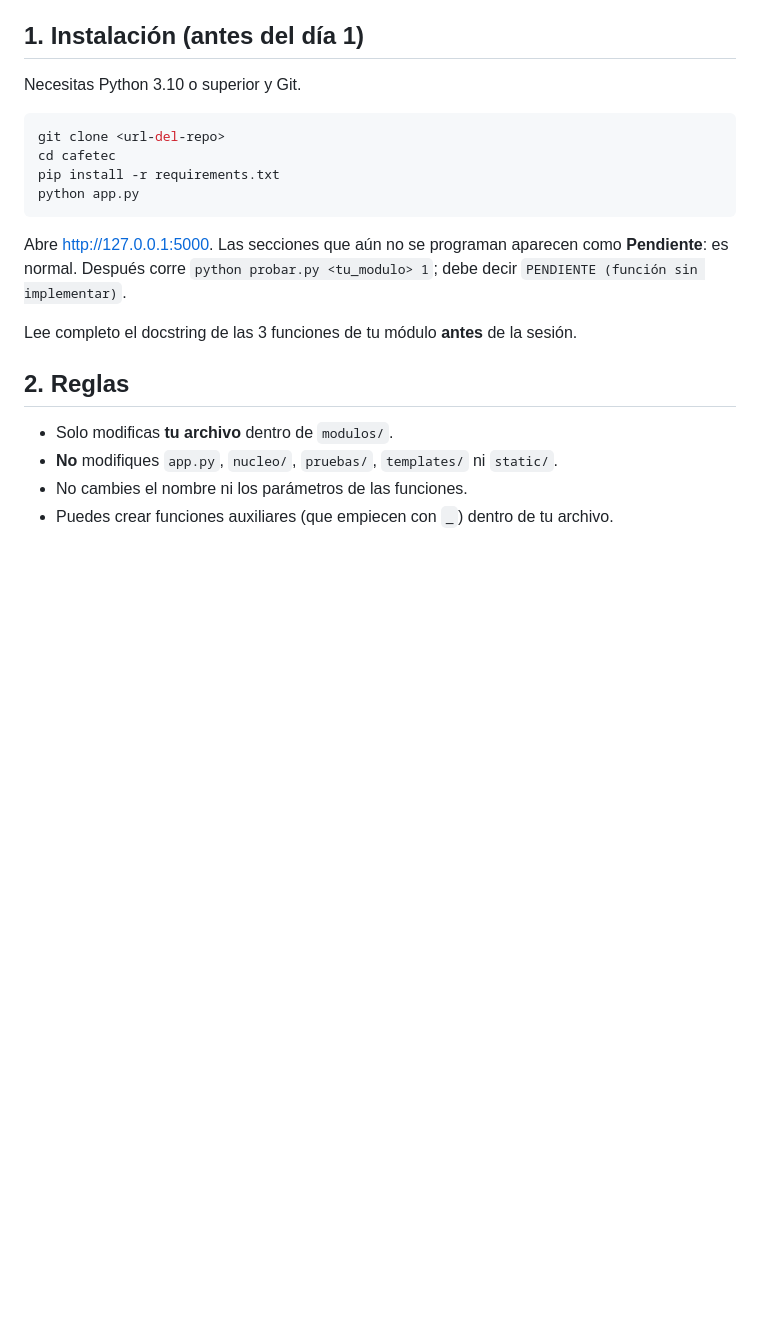
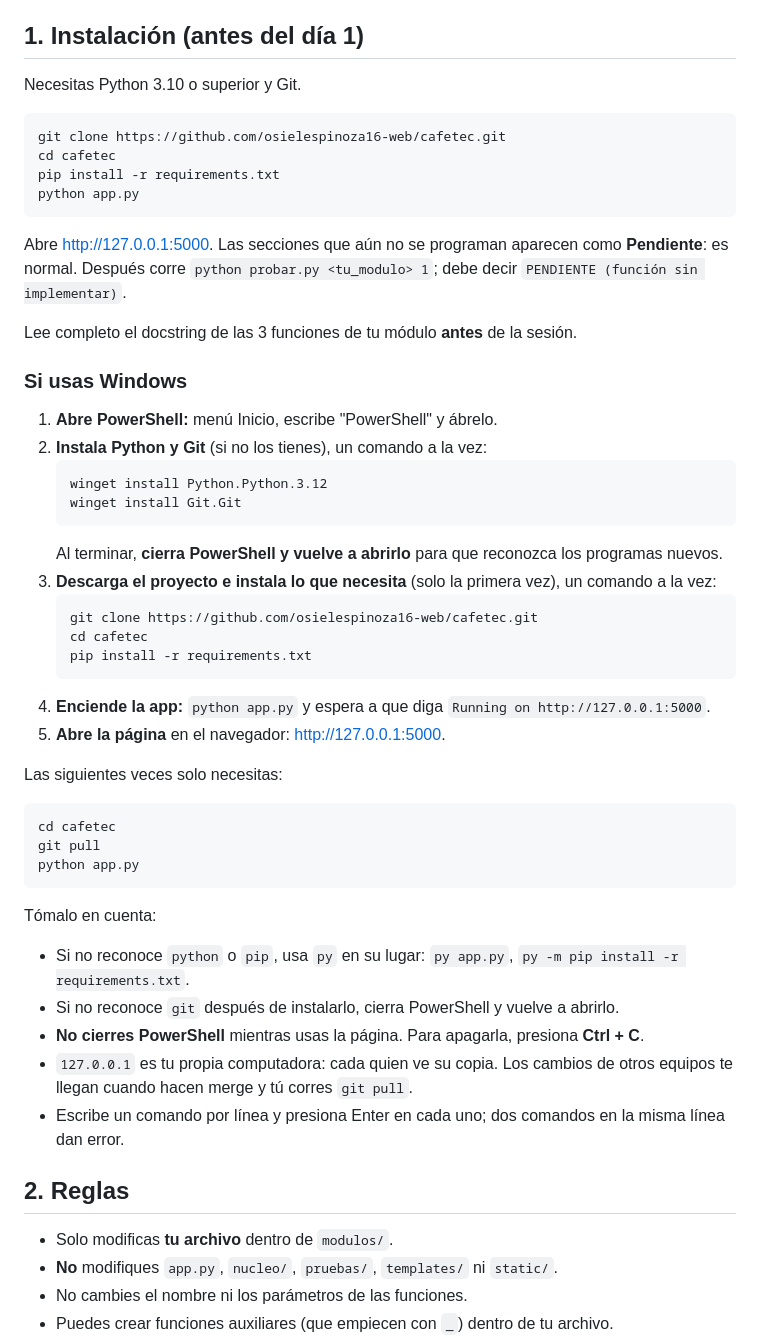
Before and after one commit to osielespinoza16-web/cafetec, a Markdown page: README.md, the part around the change. Rendered like a GitHub page; blank space fills up the shorter version.

Commit message:
README: instrucciones para Windows
Co-Authored-By: Claude Opus 5.5 <noreply@anthropic.com>
Claude-Session: https://claude.ai/code/session_018i82XrqEznFm1Rsgc2MpF8

````diff
--- a/README.md
+++ b/README.md
@@ -21,7 +21,7 @@ catálogo y Reportes lee usuarios y ventas. Quien **usa** un módulo es quien lo
 Necesitas Python 3.10 o superior y Git.
 
 ```bash
-git clone <url-del-repo>
+git clone https://github.com/osielespinoza16-web/cafetec.git
 cd cafetec
 pip install -r requirements.txt
 python app.py
@@ -32,6 +32,41 @@ Abre <http://127.0.0.1:5000>. Las secciones que aún no se programan aparecen co
 `PENDIENTE (función sin implementar)`.
 
 Lee completo el docstring de las 3 funciones de tu módulo **antes** de la sesión.
+
+### Si usas Windows
+
+1. **Abre PowerShell:** menú Inicio, escribe "PowerShell" y ábrelo.
+2. **Instala Python y Git** (si no los tienes), un comando a la vez:
+   ```powershell
+   winget install Python.Python.3.12
+   winget install Git.Git
+   ```
+   Al terminar, **cierra PowerShell y vuelve a abrirlo** para que reconozca los programas nuevos.
+3. **Descarga el proyecto e instala lo que necesita** (solo la primera vez), un comando a la vez:
+   ```powershell
+   git clone https://github.com/osielespinoza16-web/cafetec.git
+   cd cafetec
+   pip install -r requirements.txt
+   ```
+4. **Enciende la app:** `python app.py` y espera a que diga `Running on http://127.0.0.1:5000`.
+5. **Abre la página** en el navegador: <http://127.0.0.1:5000>.
+
+Las siguientes veces solo necesitas:
+
+```powershell
+cd cafetec
+git pull
+python app.py
+```
+
+Tómalo en cuenta:
+
+- Si no reconoce `python` o `pip`, usa `py` en su lugar: `py app.py`, `py -m pip install -r requirements.txt`.
+- Si no reconoce `git` después de instalarlo, cierra PowerShell y vuelve a abrirlo.
+- **No cierres PowerShell** mientras usas la página. Para apagarla, presiona **Ctrl + C**.
+- `127.0.0.1` es tu propia computadora: cada quien ve su copia. Los cambios de otros equipos te
+  llegan cuando hacen merge y tú corres `git pull`.
+- Escribe un comando por línea y presiona Enter en cada uno; dos comandos en la misma línea dan error.
 
 ## 2. Reglas
 
````
